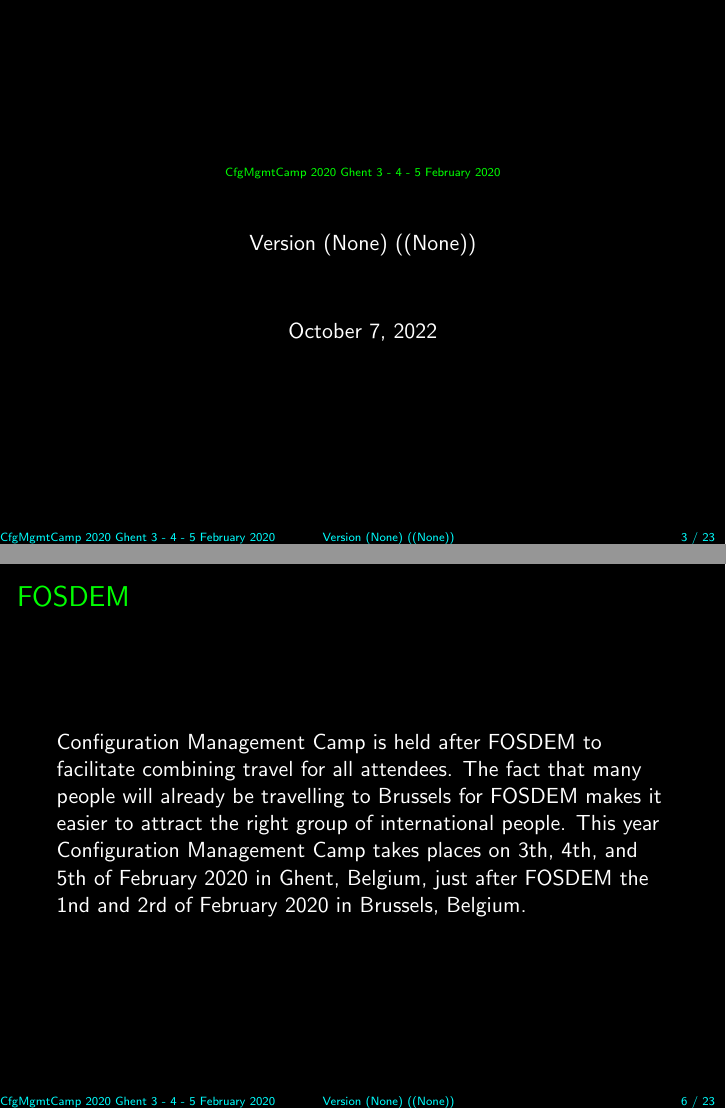
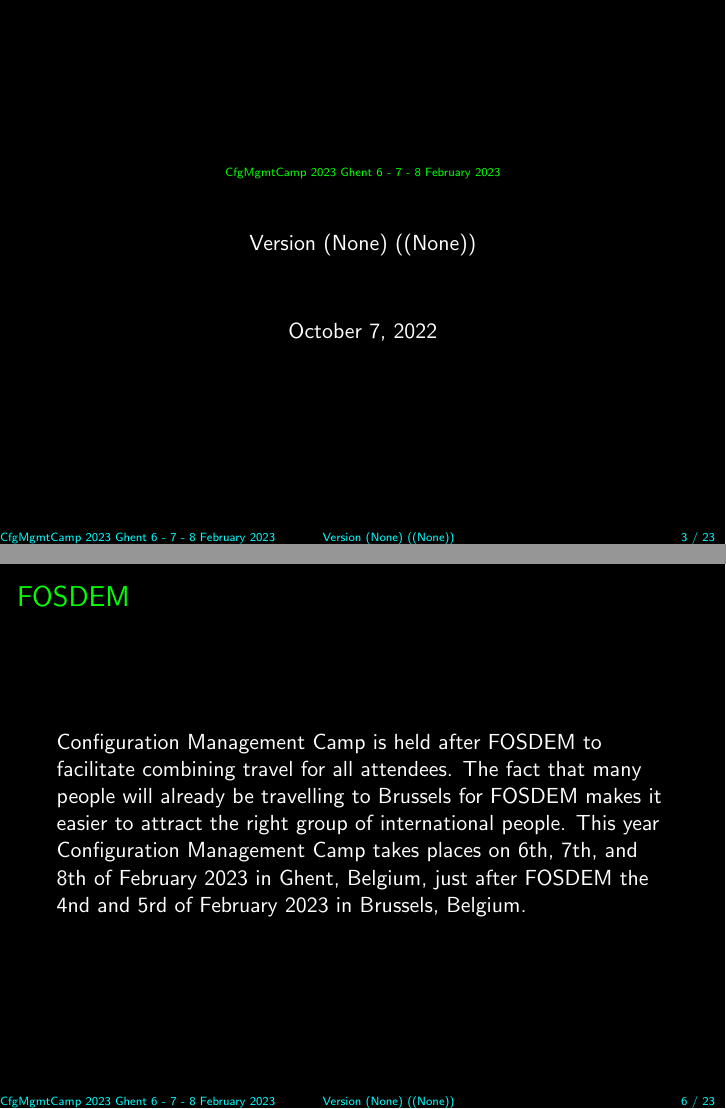
Before and after one commit to cfgmgmtcamp/sponsordoc, LaTeX slides (sponsordoc.tex, which reads content/header.tex): pages 3 and 6 of 23, joined at a grey line. Compiled offline with pdfLaTeX.

Commit message:
update to cfgmgmtcamp 2023
Signed-off-by: Toshaan Bharvani <toshaan@vantosh.com>

```diff
--- a/content/header.tex
+++ b/content/header.tex
@@ -1,5 +1,5 @@
 
 % HEADER DOCUMENT
 
-\def\maintitle{CfgMgmtCamp 2020 Ghent}
+\def\maintitle{CfgMgmtCamp 2023 Ghent}
 \def\subtitle{Sponsor Packages}
@@ -7,3 +7,2 @@
 \def\authoremail{sponsor@cfgmgmtcamp.eu}
-\def\datum{3 - 4 - 5 February 2020}
-\def\copyrighttext{\textcopyright \space 2019, \authorname}
+\def\datum{6 - 7 - 8 February 2023}
@@ -13,8 +13,8 @@
 \def\websitedownload{https://cfgmgmtcamp.eu/}
 
 % CONF DATES
-\def\confdates{3th, 4th, and 5th of February 2020}
-\def\fosdemdates{1nd and 2rd of February 2020}
+\def\confdates{6th, 7th, and 8th of February 2023}
+\def\fosdemdates{4nd and 5rd of February 2023}
 
 % DOCUMENT INFORMATION
 
```
Also changed, not shown: content/header.tex (5 more changed lines).
